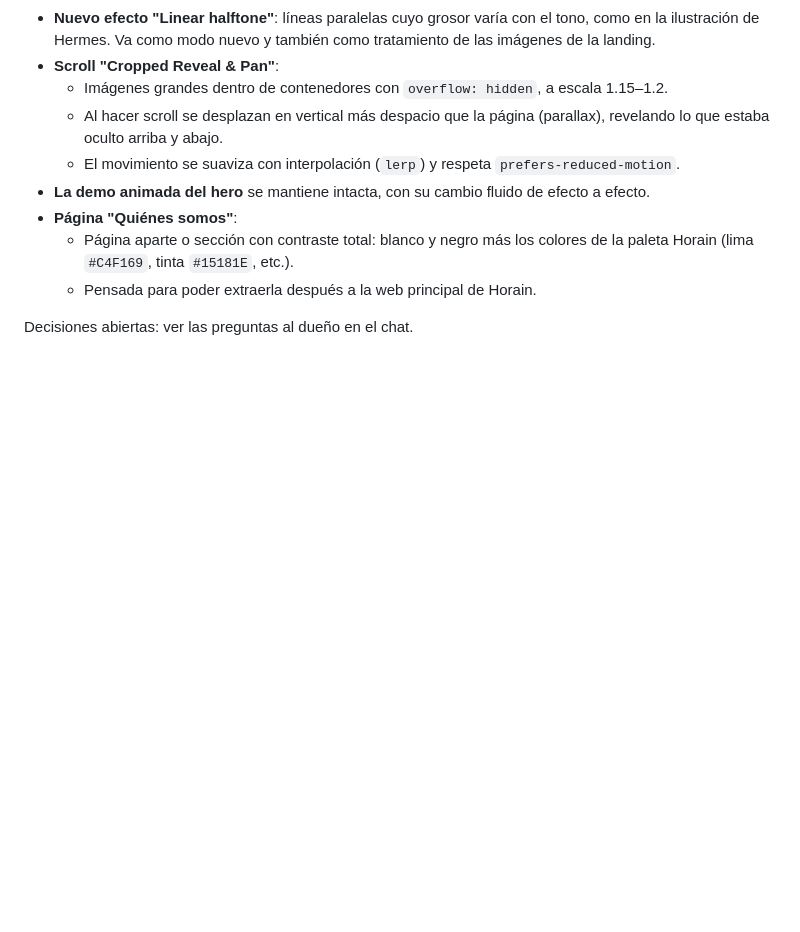
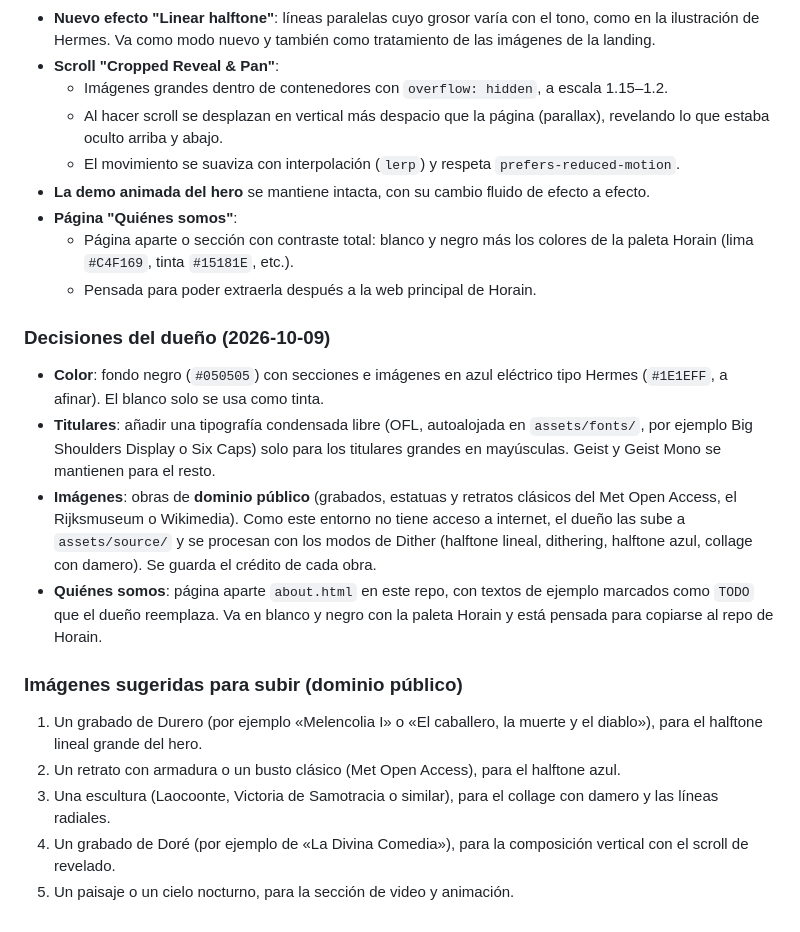
Before and after one commit to ortzigaraio/Dither-art, a Markdown page: PENDIENTE.md, the part around the change. Drawn GitHub-style; blank space fills up the shorter version.

Commit message:
docs: record redesign decisions in PENDIENTE.md

```diff
--- a/PENDIENTE.md
+++ b/PENDIENTE.md
@@ -57,4 +57,15 @@ Referencias aportadas: la landing de Hermes Agent (fondo azul eléctrico, ilustr
   - Página aparte o sección con contraste total: blanco y negro más los colores de la paleta Horain (lima `#C4F169`, tinta `#15181E`, etc.).
   - Pensada para poder extraerla después a la web principal de Horain.
 
-Decisiones abiertas: ver las preguntas al dueño en el chat.
+### Decisiones del dueño (2026-10-09)
+- **Color**: fondo negro (`#050505`) con secciones e imágenes en azul eléctrico tipo Hermes (`#1E1EFF`, a afinar). El blanco solo se usa como tinta.
+- **Titulares**: añadir una tipografía condensada libre (OFL, autoalojada en `assets/fonts/`, por ejemplo Big Shoulders Display o Six Caps) solo para los titulares grandes en mayúsculas. Geist y Geist Mono se mantienen para el resto.
+- **Imágenes**: obras de **dominio público** (grabados, estatuas y retratos clásicos del Met Open Access, el Rijksmuseum o Wikimedia). Como este entorno no tiene acceso a internet, el dueño las sube a `assets/source/` y se procesan con los modos de Dither (halftone lineal, dithering, halftone azul, collage con damero). Se guarda el crédito de cada obra.
+- **Quiénes somos**: página aparte `about.html` en este repo, con textos de ejemplo marcados como `TODO` que el dueño reemplaza. Va en blanco y negro con la paleta Horain y está pensada para copiarse al repo de Horain.
+
+### Imágenes sugeridas para subir (dominio público)
+1. Un grabado de Durero (por ejemplo «Melencolia I» o «El caballero, la muerte y el diablo»), para el halftone lineal grande del hero.
+2. Un retrato con armadura o un busto clásico (Met Open Access), para el halftone azul.
+3. Una escultura (Laocoonte, Victoria de Samotracia o similar), para el collage con damero y las líneas radiales.
+4. Un grabado de Doré (por ejemplo de «La Divina Comedia»), para la composición vertical con el scroll de revelado.
+5. Un paisaje o un cielo nocturno, para la sección de video y animación.
```
